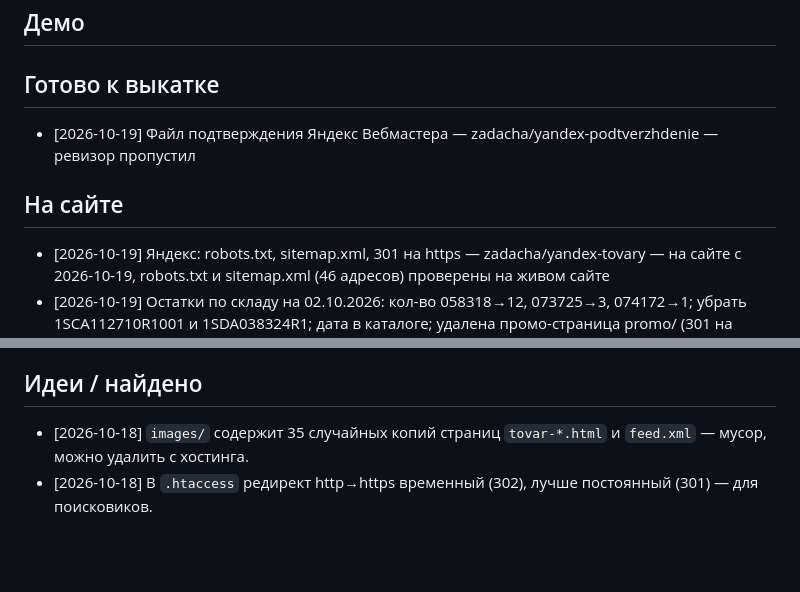
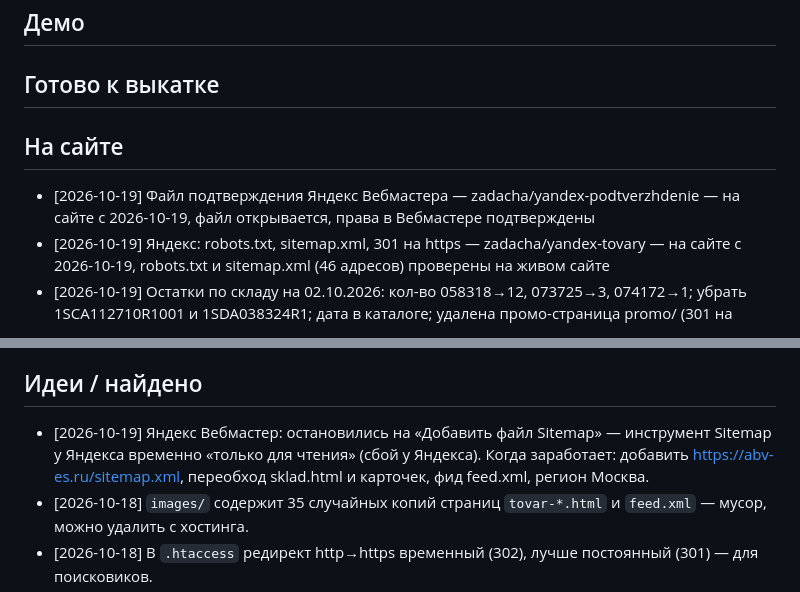
Before and after one commit to prudnikovtag-wq/abv-es-site, a Markdown page: BOARD.md, 2 parts joined by grey strips. Rendered like a GitHub page; blank space fills up the shorter version.

Commit message:
Доска: подтверждение Яндекса — На сайте; Вебмастер — где остановились
Co-Authored-By: Claude Opus 5.5 <noreply@anthropic.com>
Claude-Session: https://claude.ai/code/session_018b2KtQJ9qwHSu1U76Jpyga

```diff
--- a/BOARD.md
+++ b/BOARD.md
@@ -10,9 +10,9 @@
 ## Демо
 
 ## Готово к выкатке
-- [2026-10-19] Файл подтверждения Яндекс Вебмастера — zadacha/yandex-podtverzhdenie — ревизор пропустил
 
 ## На сайте
+- [2026-10-19] Файл подтверждения Яндекс Вебмастера — zadacha/yandex-podtverzhdenie — на сайте с 2026-10-19, файл открывается, права в Вебмастере подтверждены
 - [2026-10-19] Яндекс: robots.txt, sitemap.xml, 301 на https — zadacha/yandex-tovary — на сайте с 2026-10-19, robots.txt и sitemap.xml (46 адресов) проверены на живом сайте
 - [2026-10-19] Остатки по складу на 02.10.2026: кол-во 058318→12, 073725→3, 074172→1; убрать 1SCA112710R1001 и 1SDA038324R1; дата в каталоге; удалена промо-страница promo/ (301 на главную) — zadacha/ostatki-2-oktyabrya — https://claude.ai/artifact/3X1tuu4P5fJsLEqyLULXwW — на сайте (сверено по отчёту выкатки 19.10: сервер = fd6714f)
 - [2026-10-19] Фото 1SDA074536R1: сам блок PR332/P вместо коробки — zadacha/foto-074536 — на сайте с 2026-10-19, проверено на живом сайте
@@ -21,6 +21,7 @@
 - [2026-10-18] Удалить 32 старые страницы товаров `<артикул>.html` из корня, 301-переадресация `/<артикул>.html` и `/sklad/<артикул>.html` → `/tovar-<артикул>.html` в `.htaccess` (проверка: `tools/check_redirects.py`) — zadacha/kartochki-tovarov — на сайте с 2026-10-18, проверено на живом сайте
 
 ## Идеи / найдено
+- [2026-10-19] Яндекс Вебмастер: остановились на «Добавить файл Sitemap» — инструмент Sitemap у Яндекса временно «только для чтения» (сбой у Яндекса). Когда заработает: добавить https://abv-es.ru/sitemap.xml, переобход sklad.html и карточек, фид feed.xml, регион Москва.
 - [2026-10-18] `images/` содержит 35 случайных копий страниц `tovar-*.html` и `feed.xml` — мусор,
   можно удалить с хостинга.
 - [2026-10-18] В `.htaccess` редирект http→https временный (302), лучше постоянный (301) — для поисковиков.
```
